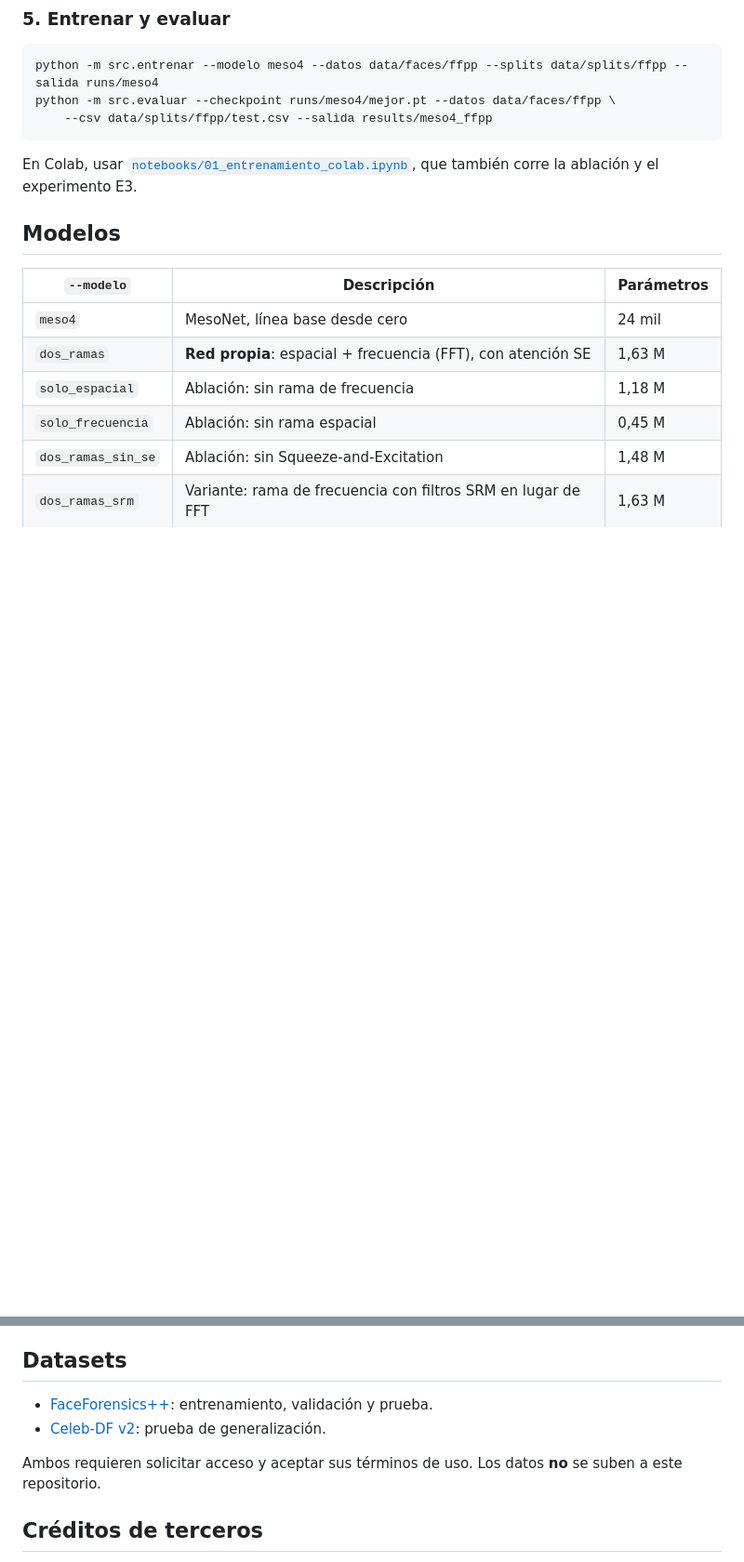
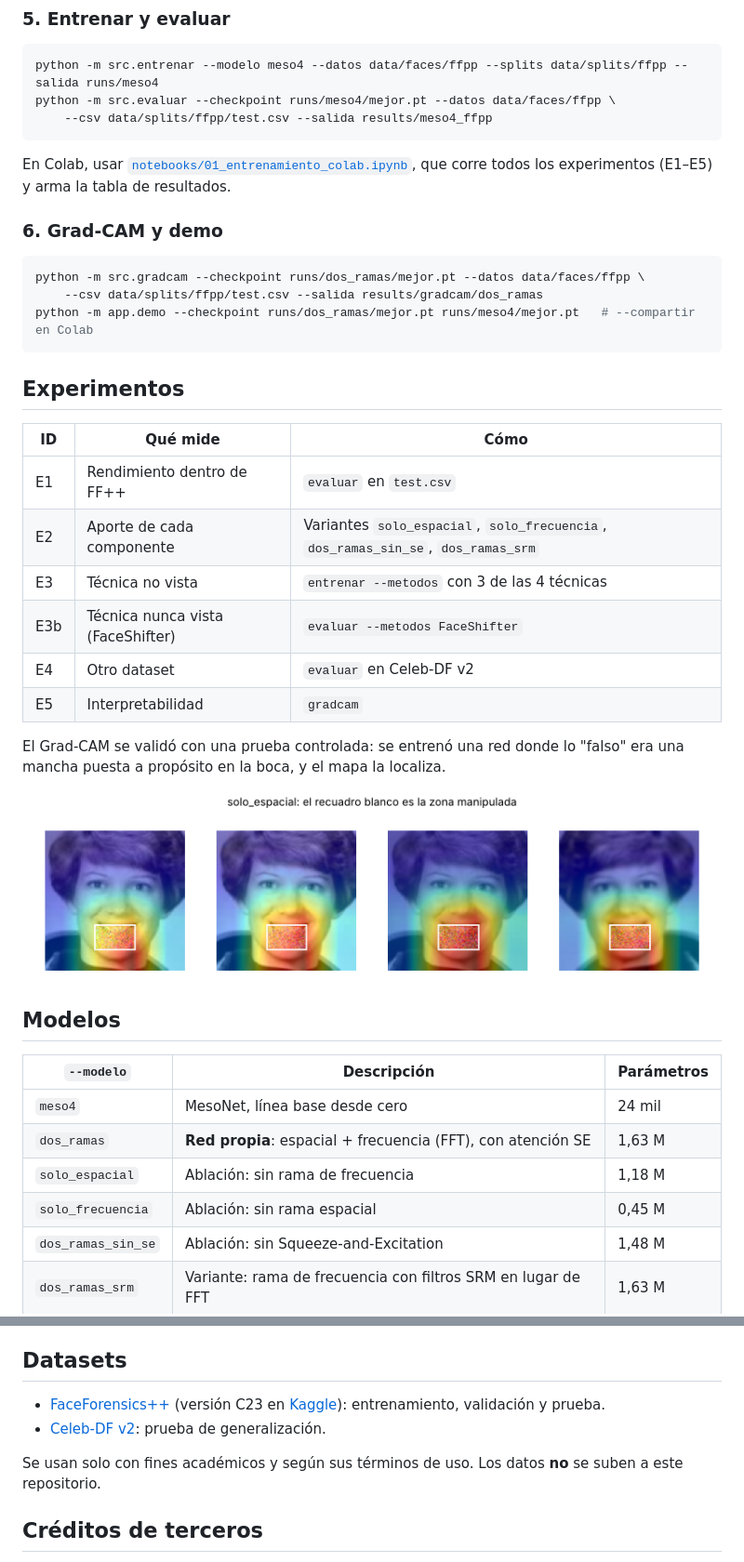
Before and after one commit to Julianchu850/Proyecto-Redes-Neuronales-Deteccion-DeepFake, a Markdown page: README.md, 2 parts joined by grey strips. Shown at 93% size. Drawn GitHub-style; pictures changed too: docs/figuras/validacion_gradcam.png (added); blank space fills up the shorter version.

````diff
--- a/README.md
+++ b/README.md
@@ -77,7 +96,30 @@ python -m src.evaluar --checkpoint runs/meso4/mejor.pt --datos data/faces/ffpp \
     --csv data/splits/ffpp/test.csv --salida results/meso4_ffpp
 ```
 
-En Colab, usar [`notebooks/01_entrenamiento_colab.ipynb`](notebooks/01_entrenamiento_colab.ipynb), que también corre la ablación y el experimento E3.
+En Colab, usar [`notebooks/01_entrenamiento_colab.ipynb`](notebooks/01_entrenamiento_colab.ipynb), que corre todos los experimentos (E1–E5) y arma la tabla de resultados.
+
+### 6. Grad-CAM y demo
+
+```bash
+python -m src.gradcam --checkpoint runs/dos_ramas/mejor.pt --datos data/faces/ffpp \
+    --csv data/splits/ffpp/test.csv --salida results/gradcam/dos_ramas
+python -m app.demo --checkpoint runs/dos_ramas/mejor.pt runs/meso4/mejor.pt   # --compartir en Colab
+```
+
+## Experimentos
+
+| ID | Qué mide | Cómo |
+|---|---|---|
+| E1 | Rendimiento dentro de FF++ | `evaluar` en `test.csv` |
+| E2 | Aporte de cada componente | Variantes `solo_espacial`, `solo_frecuencia`, `dos_ramas_sin_se`, `dos_ramas_srm` |
+| E3 | Técnica no vista | `entrenar --metodos` con 3 de las 4 técnicas |
+| E3b | Técnica nunca vista (FaceShifter) | `evaluar --metodos FaceShifter` |
+| E4 | Otro dataset | `evaluar` en Celeb-DF v2 |
+| E5 | Interpretabilidad | `gradcam` |
+
+El Grad-CAM se validó con una prueba controlada: se entrenó una red donde lo "falso" era una mancha puesta a propósito en la boca, y el mapa la localiza.
+
+![Validación del Grad-CAM](docs/figuras/validacion_gradcam.png)
 
 ## Modelos
 
@@ -99,10 +141,10 @@ En la fila de abajo, el *upsampling* (lo que hacen los generadores de deepfakes)
 
 ## Datasets
 
-- [FaceForensics++](https://github.com/ondyari/FaceForensics): entrenamiento, validación y prueba.
+- [FaceForensics++](https://github.com/ondyari/FaceForensics) (versión C23 en [Kaggle](https://www.kaggle.com/datasets/xdxd003/ff-c23)): entrenamiento, validación y prueba.
 - [Celeb-DF v2](https://github.com/yuezunli/celeb-deepfakeforensics): prueba de generalización.
 
-Ambos requieren solicitar acceso y aceptar sus términos de uso. Los datos **no** se suben a este repositorio.
+Se usan solo con fines académicos y según sus términos de uso. Los datos **no** se suben a este repositorio.
 
 ## Créditos de terceros
 
````
Also changed, not shown: other parts of README.md (+24 -5 lines), data/README.md (+5 -0 lines), 13 other files.
